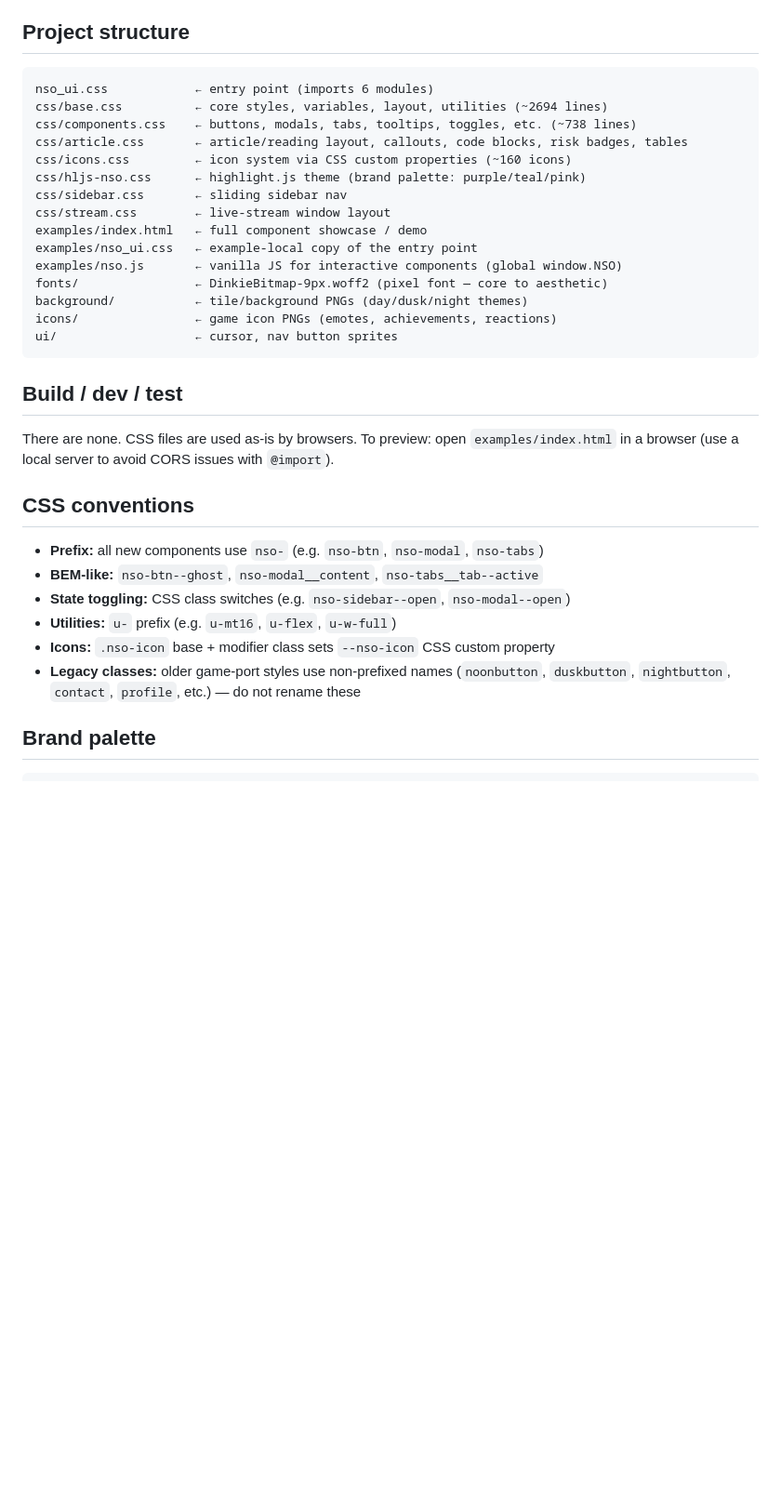
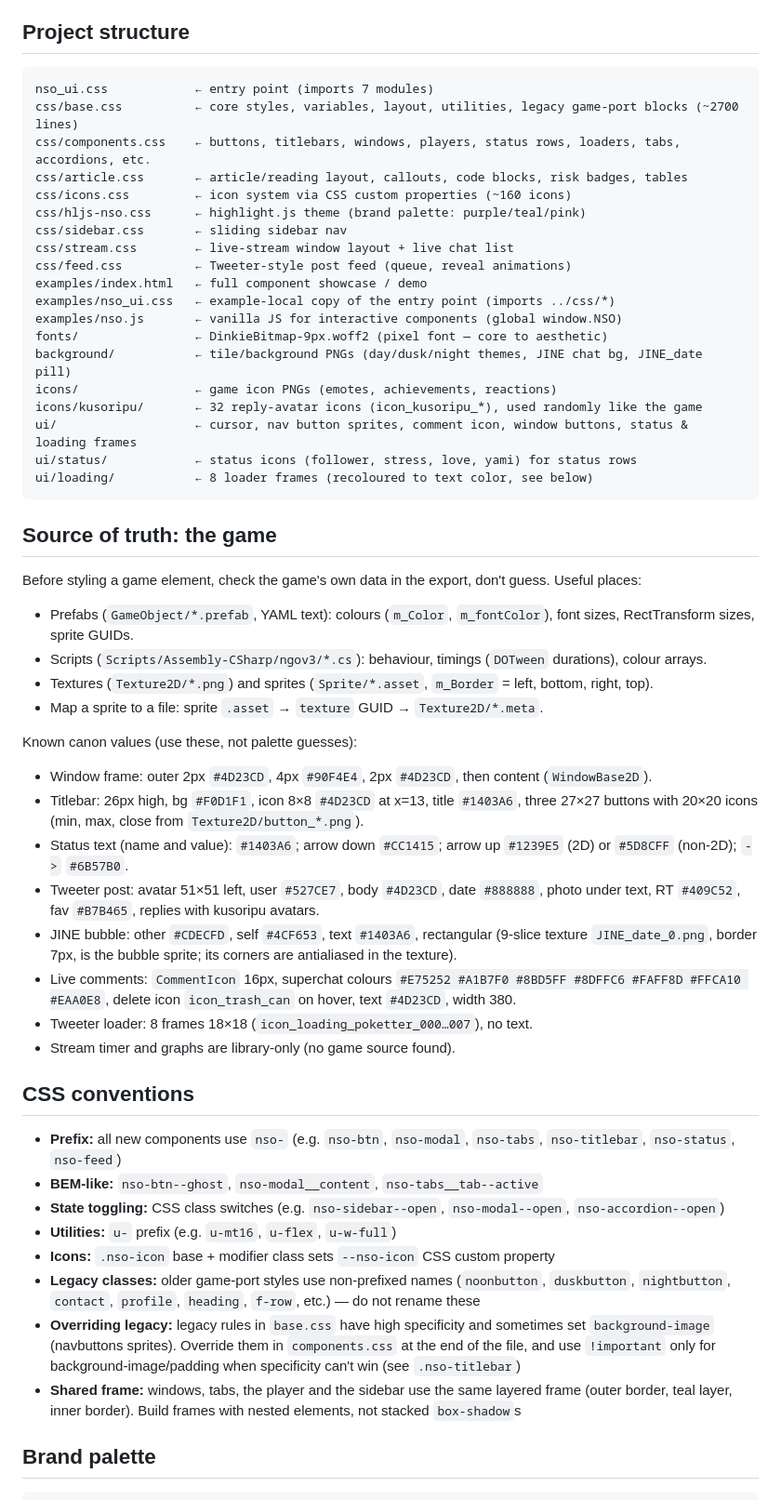
Before and after one commit to ArThirtyFour/NeedyWebUI, a Markdown page: AGENTS.md, the part around the change printed below. Shown: that part at 93% size. Rendered like a GitHub page; blank space fills up the shorter version.

````diff
--- a/AGENTS.md
+++ b/AGENTS.md
@@ -7,35 +7,56 @@ A dependency-free CSS component library that ports the UI from *Needy Streamer O
 ## Project structure
 
 ```
-nso_ui.css            ← entry point (imports 6 modules)
-css/base.css          ← core styles, variables, layout, utilities (~2694 lines)
-css/components.css    ← buttons, modals, tabs, tooltips, toggles, etc. (~738 lines)
+nso_ui.css            ← entry point (imports 7 modules)
+css/base.css          ← core styles, variables, layout, utilities, legacy game-port blocks (~2700 lines)
+css/components.css    ← buttons, titlebars, windows, players, status rows, loaders, tabs, accordions, etc.
 css/article.css       ← article/reading layout, callouts, code blocks, risk badges, tables
 css/icons.css         ← icon system via CSS custom properties (~160 icons)
 css/hljs-nso.css      ← highlight.js theme (brand palette: purple/teal/pink)
 css/sidebar.css       ← sliding sidebar nav
-css/stream.css        ← live-stream window layout
+css/stream.css        ← live-stream window layout + live chat list
+css/feed.css          ← Tweeter-style post feed (queue, reveal animations)
 examples/index.html   ← full component showcase / demo
-examples/nso_ui.css   ← example-local copy of the entry point
+examples/nso_ui.css   ← example-local copy of the entry point (imports ../css/*)
 examples/nso.js       ← vanilla JS for interactive components (global window.NSO)
 fonts/                ← DinkieBitmap-9px.woff2 (pixel font — core to aesthetic)
-background/           ← tile/background PNGs (day/dusk/night themes)
+background/           ← tile/background PNGs (day/dusk/night themes, JINE chat bg, JINE_date pill)
 icons/                ← game icon PNGs (emotes, achievements, reactions)
-ui/                   ← cursor, nav button sprites
+icons/kusoripu/       ← 32 reply-avatar icons (icon_kusoripu_*), used randomly like the game
+ui/                   ← cursor, nav button sprites, comment icon, window buttons, status & loading frames
+ui/status/            ← status icons (follower, stress, love, yami) for status rows
+ui/loading/           ← 8 loader frames (recoloured to text color, see below)
 ```
 
-## Build / dev / test
 
-There are none. CSS files are used as-is by browsers. To preview: open `examples/index.html` in a browser (use a local server to avoid CORS issues with `@import`).
+## Source of truth: the game
+
+Before styling a game element, check the game's own data in the export, don't guess. Useful places:
+- Prefabs (`GameObject/*.prefab`, YAML text): colours (`m_Color`, `m_fontColor`), font sizes, RectTransform sizes, sprite GUIDs.
+- Scripts (`Scripts/Assembly-CSharp/ngov3/*.cs`): behaviour, timings (`DOTween` durations), colour arrays.
+- Textures (`Texture2D/*.png`) and sprites (`Sprite/*.asset`, `m_Border` = left, bottom, right, top).
+- Map a sprite to a file: sprite `.asset` → `texture` GUID → `Texture2D/*.meta`.
+
+Known canon values (use these, not palette guesses):
+- Window frame: outer 2px `#4D23CD`, 4px `#90F4E4`, 2px `#4D23CD`, then content (`WindowBase2D`).
+- Titlebar: 26px high, bg `#F0D1F1`, icon 8×8 `#4D23CD` at x=13, title `#1403A6`, three 27×27 buttons with 20×20 icons (min, max, close from `Texture2D/button_*.png`).
+- Status text (name and value): `#1403A6`; arrow down `#CC1415`; arrow up `#1239E5` (2D) or `#5D8CFF` (non-2D); `->` `#6B57B0`.
+- Tweeter post: avatar 51×51 left, user `#527CE7`, body `#4D23CD`, date `#888888`, photo under text, RT `#409C52`, fav `#B7B465`, replies with kusoripu avatars.
+- JINE bubble: other `#CDECFD`, self `#4CF653`, text `#1403A6`, rectangular (9-slice texture `JINE_date_0.png`, border 7px, is the bubble sprite; its corners are antialiased in the texture).
+- Live comments: `CommentIcon` 16px, superchat colours `#E75252 #A1B7F0 #8BD5FF #8DFFC6 #FAFF8D #FFCA10 #EAA0E8`, delete icon `icon_trash_can` on hover, text `#4D23CD`, width 380.
+- Tweeter loader: 8 frames 18×18 (`icon_loading_poketter_000…007`), no text.
+- Stream timer and graphs are library-only (no game source found).
 
 ## CSS conventions
 
-- **Prefix:** all new components use `nso-` (e.g. `nso-btn`, `nso-modal`, `nso-tabs`)
+- **Prefix:** all new components use `nso-` (e.g. `nso-btn`, `nso-modal`, `nso-tabs`, `nso-titlebar`, `nso-status`, `nso-feed`)
 - **BEM-like:** `nso-btn--ghost`, `nso-modal__content`, `nso-tabs__tab--active`
-- **State toggling:** CSS class switches (e.g. `nso-sidebar--open`, `nso-modal--open`)
+- **State toggling:** CSS class switches (e.g. `nso-sidebar--open`, `nso-modal--open`, `nso-accordion--open`)
 - **Utilities:** `u-` prefix (e.g. `u-mt16`, `u-flex`, `u-w-full`)
 - **Icons:** `.nso-icon` base + modifier class sets `--nso-icon` CSS custom property
-- **Legacy classes:** older game-port styles use non-prefixed names (`noonbutton`, `duskbutton`, `nightbutton`, `contact`, `profile`, etc.) — do not rename these
+- **Legacy classes:** older game-port styles use non-prefixed names (`noonbutton`, `duskbutton`, `nightbutton`, `contact`, `profile`, `heading`, `f-row`, etc.) — do not rename these
+- **Overriding legacy:** legacy rules in `base.css` have high specificity and sometimes set `background-image` (navbuttons sprites). Override them in `components.css` at the end of the file, and use `!important` only for background-image/padding when specificity can't win (see `.nso-titlebar`)
+- **Shared frame:** windows, tabs, the player and the sidebar use the same layered frame (outer border, teal layer, inner border). Build frames with nested elements, not stacked `box-shadow`s
 
 ## Brand palette
 
````
Also changed, not shown: other parts of AGENTS.md (+33 -5 lines), README.md (+4 -1 lines), examples/image.png.
